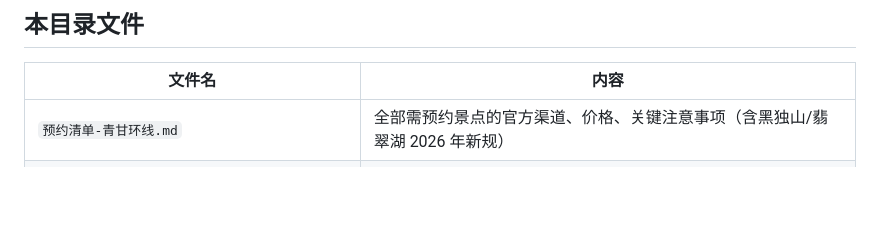
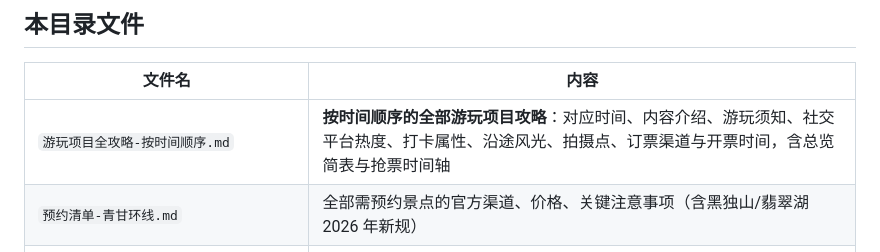
Before and after one commit to AaronyfDesign/oct-journey2west, a Markdown page: 娱乐/README.md, the part around the change. GitHub-like rendering; blank space fills up the shorter version.

Commit message:
娱乐: 新增游玩项目全攻略（按时间顺序，含25项/总览简表/抢票时间轴）

```diff
--- a/娱乐/README.md
+++ b/娱乐/README.md
@@ -10,6 +10,7 @@
 
 | 文件名 | 内容 |
 |---|---|
+| `游玩项目全攻略-按时间顺序.md` | **按时间顺序的全部游玩项目攻略**：对应时间、内容介绍、游玩须知、社交平台热度、打卡属性、沿途风光、拍摄点、订票渠道与开票时间，含总览简表与抢票时间轴 |
 | `预约清单-青甘环线.md` | 全部需预约景点的官方渠道、价格、关键注意事项（含黑独山/翡翠湖 2026 年新规） |
 | `3_西北青甘环线旅游行程_202309112221_47826.docx` | 2023 版参考行程底稿（原始需求输入） |
 | `深度游摄影攻略设计方法论.md` | 行程设计方法论（思维路径记录规范） |
```
Also changed, not shown: 娱乐/游玩项目全攻略-按时间顺序.md (added, +347 -0 lines).
